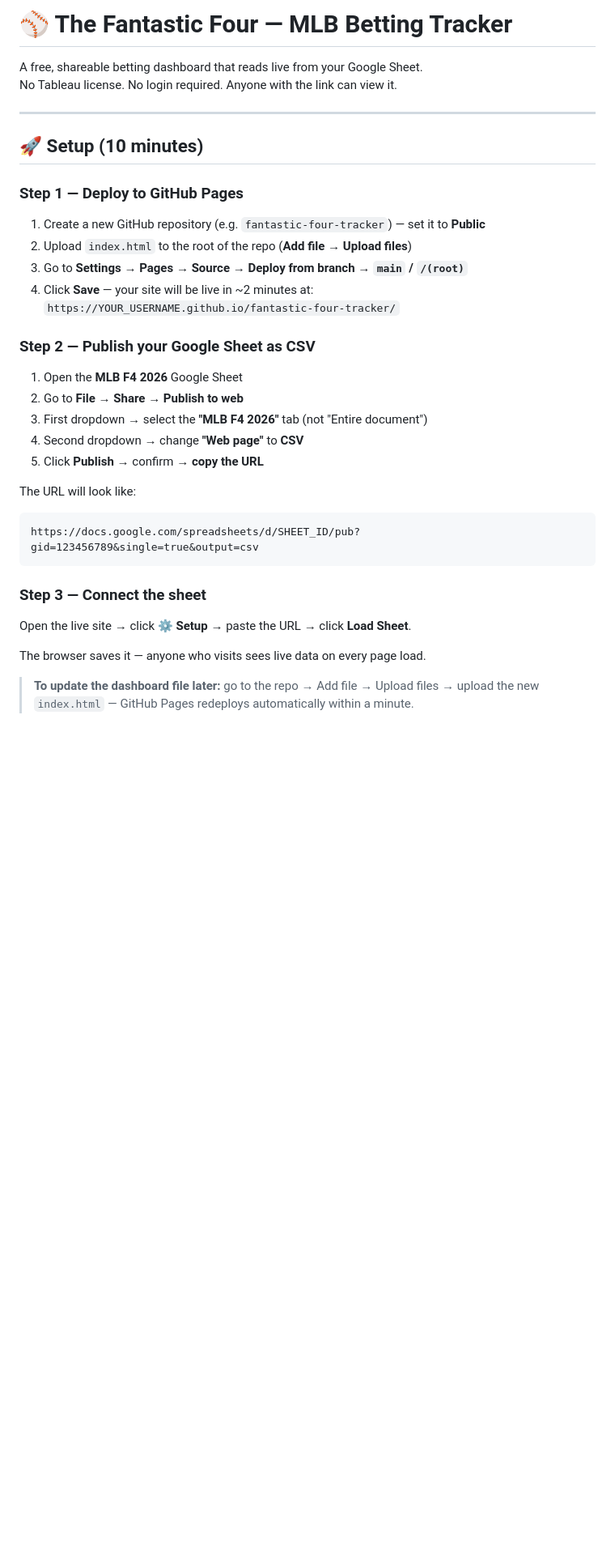
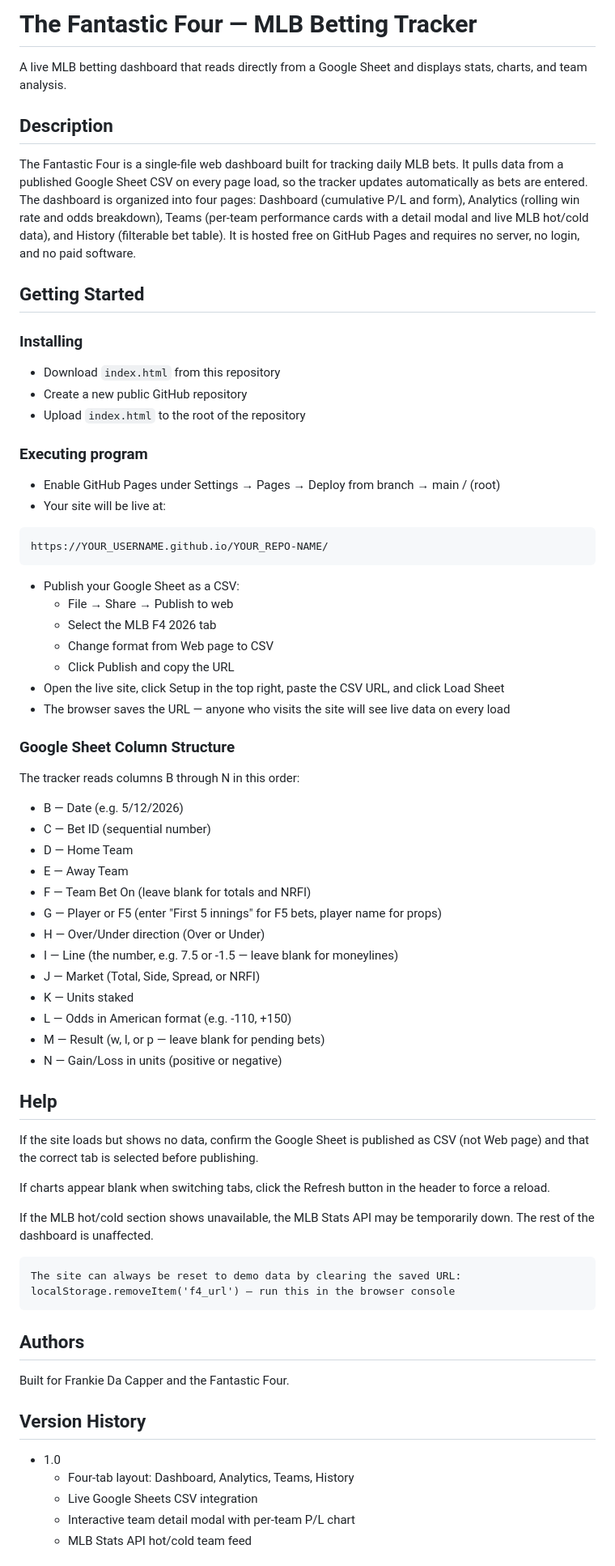
Before and after one commit to sgervase/Fantastic-Four-Tracker, a Markdown page: README.md, the part around one of its changes. Shown at 81% size. GitHub-like rendering; blank space fills up the shorter version.

Commit message:
Revise README for improved clarity and structure
Updated the README to enhance clarity and provide a more concise overview of the MLB Betting Tracker's functionality and setup instructions.

````diff
--- a/README.md
+++ b/README.md
@@ -1,38 +1,74 @@
-# ⚾ The Fantastic Four — MLB Betting Tracker
+# The Fantastic Four — MLB Betting Tracker
 
-A free, shareable betting dashboard that reads live from your Google Sheet.
-No Tableau license. No login required. Anyone with the link can view it.
+A live MLB betting dashboard that reads directly from a Google Sheet and displays stats, charts, and team analysis.
 
----
+## Description
 
-## 🚀 Setup (10 minutes)
+The Fantastic Four is a single-file web dashboard built for tracking daily MLB bets. It pulls data from a published Google Sheet CSV on every page load, so the tracker updates automatically as bets are entered. The dashboard is organized into four pages: Dashboard (cumulative P/L and form), Analytics (rolling win rate and odds breakdown), Teams (per-team performance cards with a detail modal and live MLB hot/cold data), and History (filterable bet table). It is hosted free on GitHub Pages and requires no server, no login, and no paid software.
 
-### Step 1 — Deploy to GitHub Pages
+## Getting Started
 
-1. Create a new GitHub repository (e.g. `fantastic-four-tracker`) — set it to **Public**
-2. Upload `index.html` to the root of the repo (**Add file → Upload files**)
-3. Go to **Settings → Pages → Source → Deploy from branch → `main` / `/(root)`**
-4. Click **Save** — your site will be live in ~2 minutes at:
-   `https://YOUR_USERNAME.github.io/fantastic-four-tracker/`
+### Installing
 
-### Step 2 — Publish your Google Sheet as CSV
+* Download `index.html` from this repository
+* Create a new public GitHub repository
+* Upload `index.html` to the root of the repository
 
-1. Open the **MLB F4 2026** Google Sheet
-2. Go to **File → Share → Publish to web**
-3. First dropdown → select the **"MLB F4 2026"** tab (not "Entire document")
-4. Second dropdown → change **"Web page"** to **CSV**
-5. Click **Publish** → confirm → **copy the URL**
+### Executing program
 
-The URL will look like:
+* Enable GitHub Pages under Settings → Pages → Deploy from branch → main / (root)
+* Your site will be live at:
 ```
-https://docs.google.com/spreadsheets/d/SHEET_ID/pub?gid=123456789&single=true&output=csv
+https://YOUR_USERNAME.github.io/YOUR_REPO-NAME/
+```
+* Publish your Google Sheet as a CSV:
+    * File → Share → Publish to web
+    * Select the MLB F4 2026 tab
+    * Change format from Web page to CSV
+    * Click Publish and copy the URL
+* Open the live site, click Setup in the top right, paste the CSV URL, and click Load Sheet
+* The browser saves the URL — anyone who visits the site will see live data on every load
+
+### Google Sheet Column Structure
+
+The tracker reads columns B through N in this order:
+
+* B — Date (e.g. 5/12/2026)
+* C — Bet ID (sequential number)
+* D — Home Team
+* E — Away Team
+* F — Team Bet On (leave blank for totals and NRFI)
+* G — Player or F5 (enter "First 5 innings" for F5 bets, player name for props)
+* H — Over/Under direction (Over or Under)
+* I — Line (the number, e.g. 7.5 or -1.5 — leave blank for moneylines)
+* J — Market (Total, Side, Spread, or NRFI)
+* K — Units staked
+* L — Odds in American format (e.g. -110, +150)
+* M — Result (w, l, or p — leave blank for pending bets)
+* N — Gain/Loss in units (positive or negative)
+
+## Help
+
+If the site loads but shows no data, confirm the Google Sheet is published as CSV (not Web page) and that the correct tab is selected before publishing.
+
+If charts appear blank when switching tabs, click the Refresh button in the header to force a reload.
+
+If the MLB hot/cold section shows unavailable, the MLB Stats API may be temporarily down. The rest of the dashboard is unaffected.
+
+```
+The site can always be reset to demo data by clearing the saved URL:
+localStorage.removeItem('f4_url') — run this in the browser console
 ```
 
-### Step 3 — Connect the sheet
+## Authors
 
-Open the live site → click **⚙ Setup** → paste the URL → click **Load Sheet**.
+Built for Frankie Da Capper and the Fantastic Four.
 
-The browser saves it — anyone who visits sees live data on every page load.
+## Version History
 
-> **To update the dashboard file later:** go to the repo → Add file → Upload files → upload the new `index.html` — GitHub Pages redeploys automatically within a minute.
+* 1.0
+    * Four-tab layout: Dashboard, Analytics, Teams, History
+    * Live Google Sheets CSV integration
+    * Interactive team detail modal with per-team P/L chart
+    * MLB Stats API hot/cold team feed
 
````
Also changed, not shown: other parts of README.md (+7 -98 lines).
